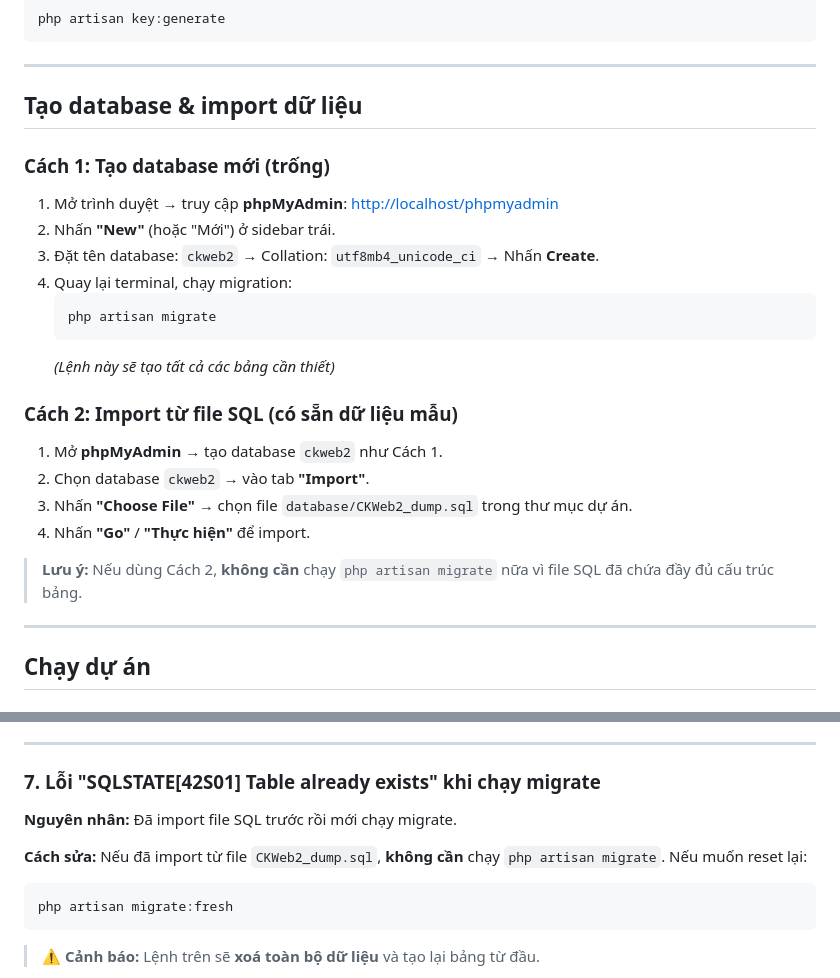
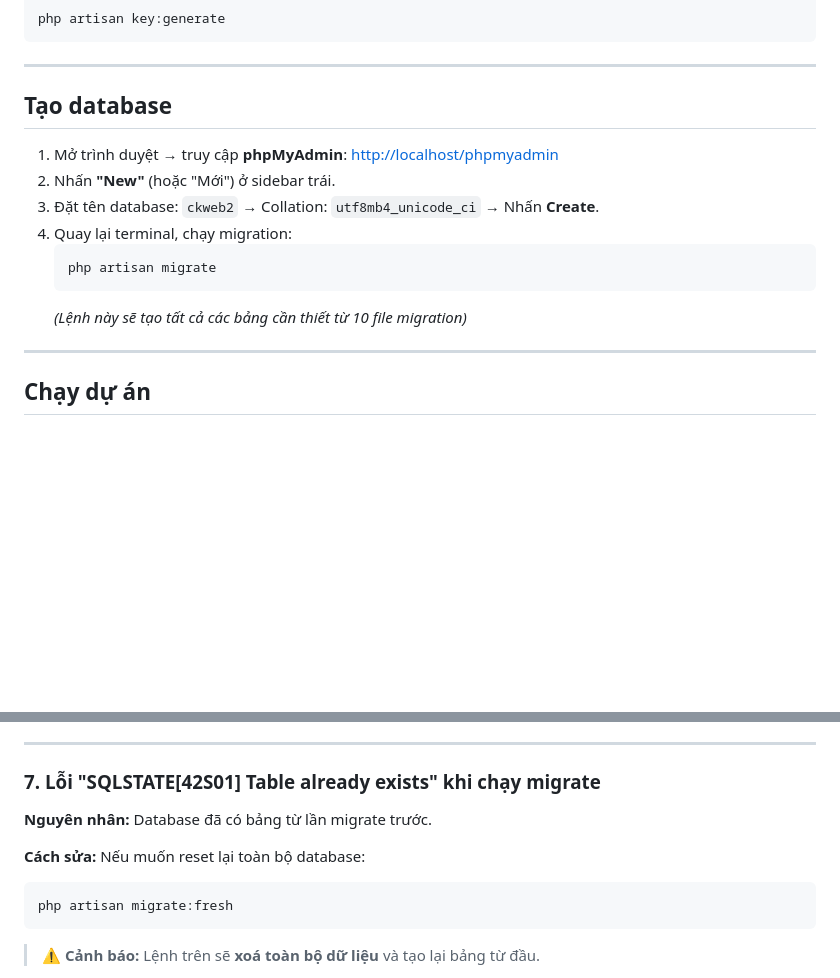
Before and after one commit to tranngocminhsang232-droid/jotify, a Markdown page: README.md, 2 parts joined by grey strips. Rendered like a GitHub page; blank space fills up the shorter version.

````diff
--- a/README.md
+++ b/README.md
@@ -160,9 +175,7 @@ php artisan key:generate
 
 ---
 
-## Tạo database & import dữ liệu
-
-### Cách 1: Tạo database mới (trống)
+## Tạo database
 
 1. Mở trình duyệt → truy cập **phpMyAdmin**: [http://localhost/phpmyadmin](http://localhost/phpmyadmin)
 2. Nhấn **"New"** (hoặc "Mới") ở sidebar trái.
@@ -171,16 +184,7 @@ php artisan key:generate
    ```bash
    php artisan migrate
    ```
-   *(Lệnh này sẽ tạo tất cả các bảng cần thiết)*
-
-### Cách 2: Import từ file SQL (có sẵn dữ liệu mẫu)
-
-1. Mở **phpMyAdmin** → tạo database `ckweb2` như Cách 1.
-2. Chọn database `ckweb2` → vào tab **"Import"**.
-3. Nhấn **"Choose File"** → chọn file `database/CKWeb2_dump.sql` trong thư mục dự án.
-4. Nhấn **"Go"** / **"Thực hiện"** để import.
-
-> **Lưu ý:** Nếu dùng Cách 2, **không cần** chạy `php artisan migrate` nữa vì file SQL đã chứa đầy đủ cấu trúc bảng.
+   *(Lệnh này sẽ tạo tất cả các bảng cần thiết từ 10 file migration)*
 
 ---
 
@@ -325,9 +329,9 @@ Sau đó truy cập: `http://localhost:8001`
 
 ### 7. Lỗi "SQLSTATE[42S01] Table already exists" khi chạy migrate
 
-**Nguyên nhân:** Đã import file SQL trước rồi mới chạy migrate.
+**Nguyên nhân:** Database đã có bảng từ lần migrate trước.
 
-**Cách sửa:** Nếu đã import từ file `CKWeb2_dump.sql`, **không cần** chạy `php artisan migrate`. Nếu muốn reset lại:
+**Cách sửa:** Nếu muốn reset lại toàn bộ database:
 ```bash
 php artisan migrate:fresh
 ```
````
Also changed, not shown: other parts of README.md (+42 -13 lines).
